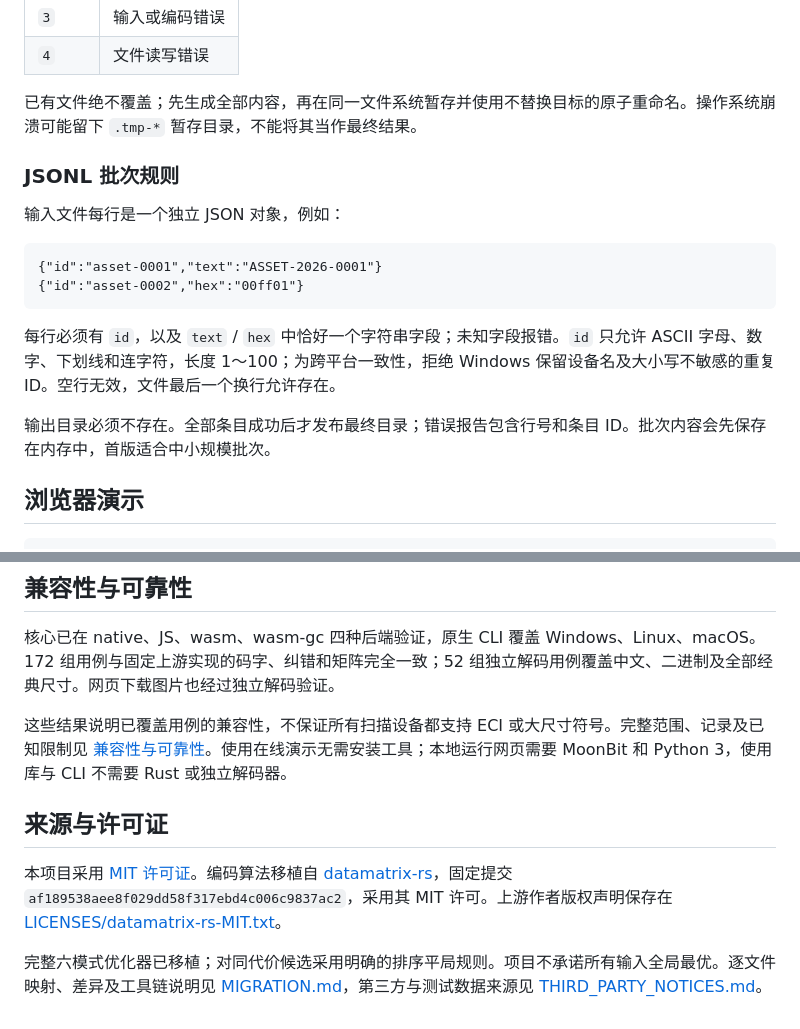
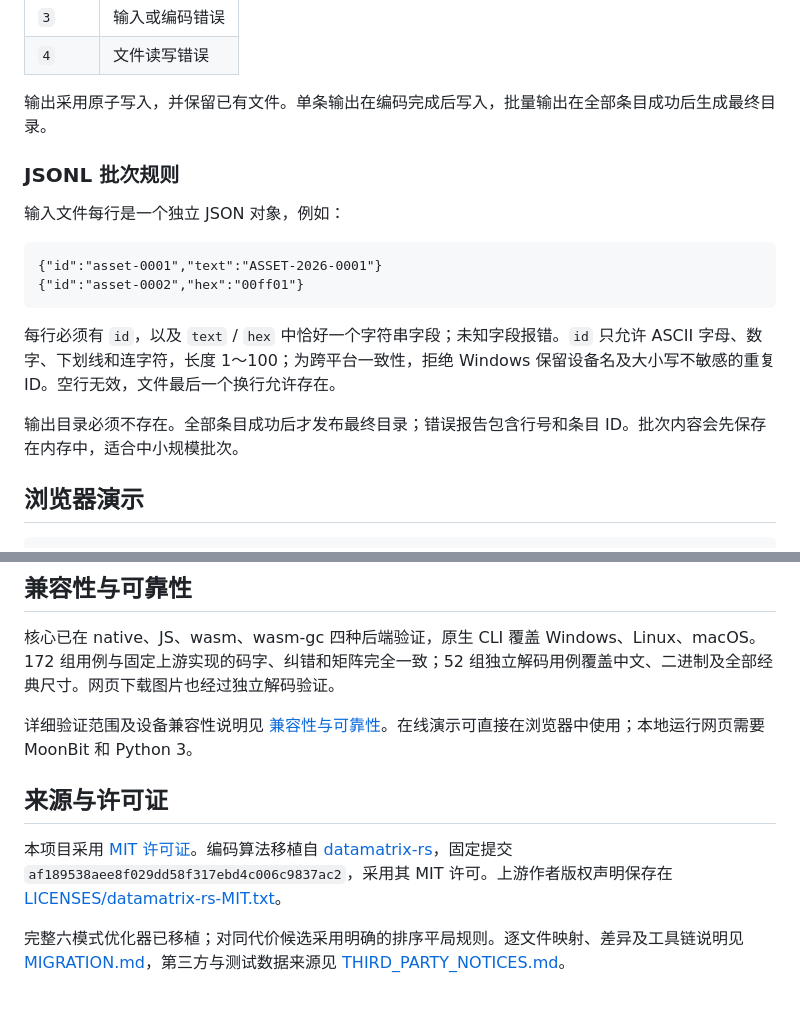
Before and after one commit to gywcs101/MoonDataMatrix, a Markdown page: README.md, 2 parts joined by grey strips. Drawn GitHub-style.

```diff
--- a/README.md
+++ b/README.md
@@ -105,7 +101,7 @@ moon run cmd/main --target native -- batch --input examples/assets.jsonl --outpu
 | `3` | 输入或编码错误 |
 | `4` | 文件读写错误 |
 
-已有文件绝不覆盖；先生成全部内容，再在同一文件系统暂存并使用不替换目标的原子重命名。操作系统崩溃可能留下 `.tmp-*` 暂存目录，不能将其当作最终结果。
+输出采用原子写入，并保留已有文件。单条输出在编码完成后写入，批量输出在全部条目成功后生成最终目录。
 
 ### JSONL 批次规则
 
@@ -118,7 +114,7 @@ moon run cmd/main --target native -- batch --input examples/assets.jsonl --outpu
 
 每行必须有 `id`，以及 `text` / `hex` 中恰好一个字符串字段；未知字段报错。`id` 只允许 ASCII 字母、数字、下划线和连字符，长度 1～100；为跨平台一致性，拒绝 Windows 保留设备名及大小写不敏感的重复 ID。空行无效，文件最后一个换行允许存在。
 
-输出目录必须不存在。全部条目成功后才发布最终目录；错误报告包含行号和条目 ID。批次内容会先保存在内存中，首版适合中小规模批次。
+输出目录必须不存在。全部条目成功后才发布最终目录；错误报告包含行号和条目 ID。批次内容会先保存在内存中，适合中小规模批次。
 
 ## 浏览器演示
 
@@ -139,10 +135,10 @@ python -m http.server --directory web 8080
 
 核心已在 native、JS、wasm、wasm-gc 四种后端验证，原生 CLI 覆盖 Windows、Linux、macOS。172 组用例与固定上游实现的码字、纠错和矩阵完全一致；52 组独立解码用例覆盖中文、二进制及全部经典尺寸。网页下载图片也经过独立解码验证。
 
-这些结果说明已覆盖用例的兼容性，不保证所有扫描设备都支持 ECI 或大尺寸符号。完整范围、记录及已知限制见 [兼容性与可靠性](VALIDATION.md)。使用在线演示无需安装工具；本地运行网页需要 MoonBit 和 Python 3，使用库与 CLI 不需要 Rust 或独立解码器。
+详细验证范围及设备兼容性说明见 [兼容性与可靠性](VALIDATION.md)。在线演示可直接在浏览器中使用；本地运行网页需要 MoonBit 和 Python 3。
 
 ## 来源与许可证
 
 本项目采用 [MIT 许可证](LICENSE)。编码算法移植自 [datamatrix-rs](https://github.com/jannschu/datamatrix-rs)，固定提交 `af189538aee8f029dd58f317ebd4c006c9837ac2`，采用其 MIT 许可。上游作者版权声明保存在 [LICENSES/datamatrix-rs-MIT.txt](LICENSES/datamatrix-rs-MIT.txt)。
 
-完整六模式优化器已移植；对同代价候选采用明确的排序平局规则。项目不承诺所有输入全局最优。逐文件映射、差异及工具链说明见 [MIGRATION.md](MIGRATION.md)，第三方与测试数据来源见 [THIRD_PARTY_NOTICES.md](THIRD_PARTY_NOTICES.md)。
+完整六模式优化器已移植；对同代价候选采用明确的排序平局规则。逐文件映射、差异及工具链说明见 [MIGRATION.md](MIGRATION.md)，第三方与测试数据来源见 [THIRD_PARTY_NOTICES.md](THIRD_PARTY_NOTICES.md)。
```
Also changed, not shown: other parts of README.md (+7 -11 lines).
